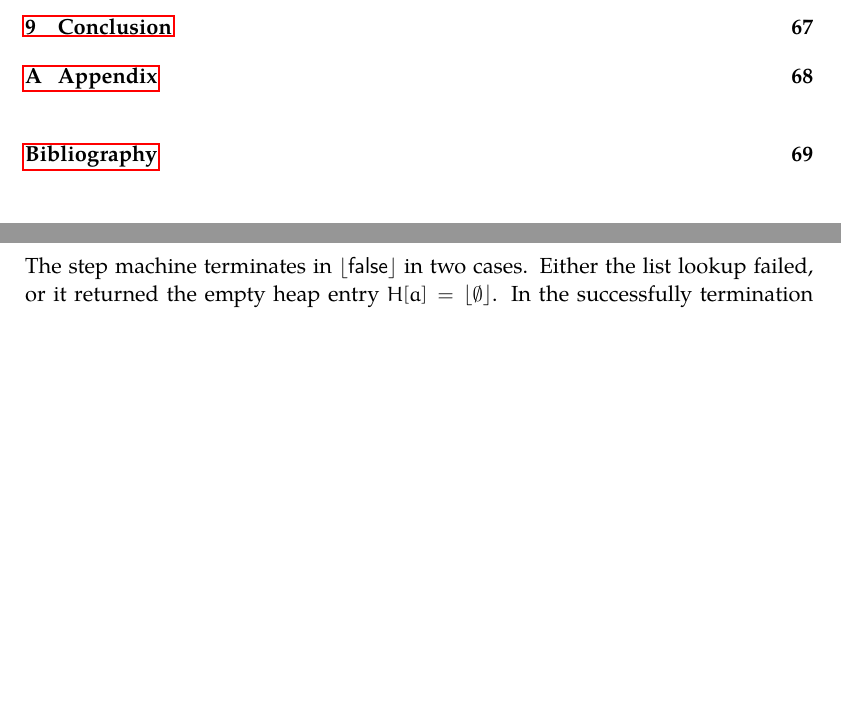
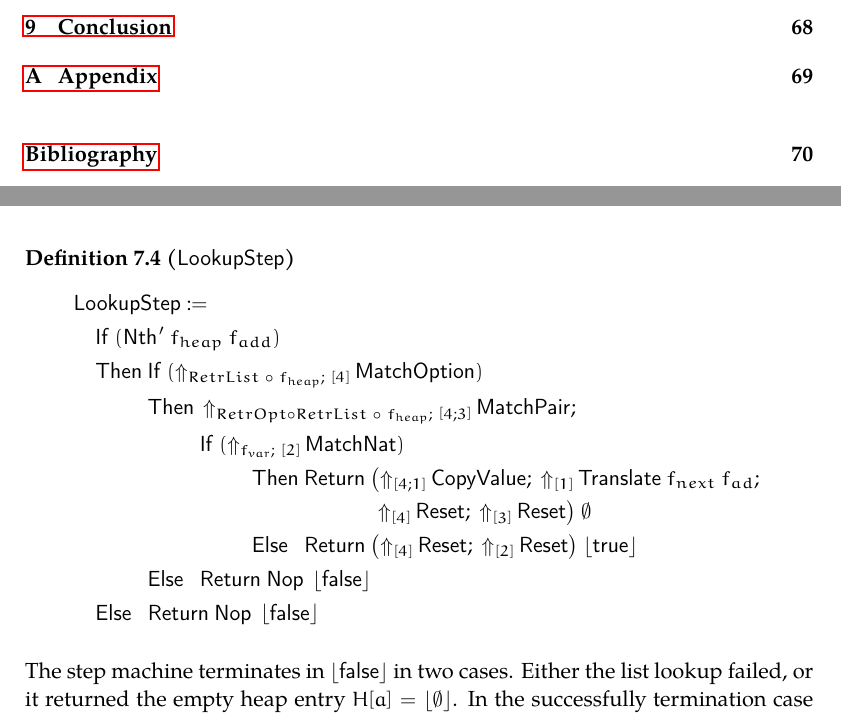
Before and after one commit to uds-psl/CoqTM, a LaTeX thesis (tex/thesis/thesis.tex, which reads tex/thesis/Heap.tex): two parts of pages 6 and 71 of 76 before the commit and two parts of pages 6 and 72 of 77 after it, joined at a grey line, cut so that both start at the same text, the shorter picture padded with empty space. Compiled offline with pdfLaTeX.

Commit message:
thesis: Definition of Lookup_Step

```diff
--- a/tex/thesis/Heap.tex
+++ b/tex/thesis/Heap.tex
@@ -195,8 +195,33 @@ the execution in the latter two cases in Tables~\ref{tab:exec-LookupStep-S} and~
   \label{tab:exec-LookupStep-0}
 \end{table}
 
+\begin{definition}[$\MS{LookupStep}$]
+  \label{def:Lookup_Step}
+  ~
+  \begin{align*}
+    & \MS{LookupStep} := \\
+    & \quad \MS{If}~(\MS{Nth'}~f_{heap}~f_{add}) \\
+    & \quad \MS{Then}~\MS{If}~(\LiftBoth{\MS{MatchOption}}{RetrList ~\circ~ f_{heap}}{\Vector{4}}) \\
+    & \quad \phantom{\MS{Then}}~\MS{Then}~\LiftBoth{\MS{MatchPair}}{RetrOpt \circ RetrList ~\circ~ f_{heap}}{\Vector{4;3}} \Seq \\
+    & \quad \phantom{\MS{Then}~\MS{Then}}~\MS{If}~(\LiftBoth{\MS{MatchNat}}{f_{var}}{\Vector{2}}) \\
+    & \quad \phantom{\MS{Then}~\MS{Then}~\MS{Then}}~\MS{Then}~ \MS{Return}~\bigl(
+      \LiftTapes{\MS{CopyValue}}{\Vector{4;1}} \Seq
+      \LiftTapes{\MS{Translate}~f_{next}~f_{ad}}{\Vector{1}} \Seq \\
+    & \quad \phantom{\MS{Then}~\MS{Then}~\MS{Then}~\MS{Then}~\MS{Return}\bigl(}
+      \LiftTapes{\MS{Reset}}{\Vector{4}} \Seq
+      \LiftTapes{\MS{Reset}}{\Vector{3}}
+      \bigr)~{\None} \\
+    & \quad \phantom{\MS{Then}~\MS{Then}~\MS{Then}}~\MS{Else}~~~ \MS{Return}~\bigl(
+      \LiftTapes{\MS{Reset}}{\Vector{4}} \Seq
+      \LiftTapes{\MS{Reset}}{\Vector{2}}
+      \bigr)~{\Some\true} \\
+    & \quad \phantom{\MS{Then}}~\MS{Else}~~~ \Return{\Nop}{\Some\false} \\
+    & \quad \MS{Else}~~~ \Return{\Nop}{\Some\false}
+  \end{align*}
+\end{definition}
+
 The step machine terminates in $\Some\false$ in two cases.  Either the list lookup failed, or it returned the empty heap entry $H[a]=\Some\None$.  In
-the successfully termination case (cf.\ Table~\ref{tab:exec-LookupStep-0}, $\MS{LookupStep}$ resets the afterwards unneeded tapes, especially $n$, of
+the successfully termination case (cf.\ Table~\ref{tab:exec-LookupStep-0}), $\MS{LookupStep}$ resets the afterwards unneeded tapes, especially $n$, of
 which the value may have been overwritten.
 
 Because no initialisation or clean-up is needed before or after the loop, we can define $\MS{Lookup} := \While~\MS{LookupStep}$.  The correctness
```
